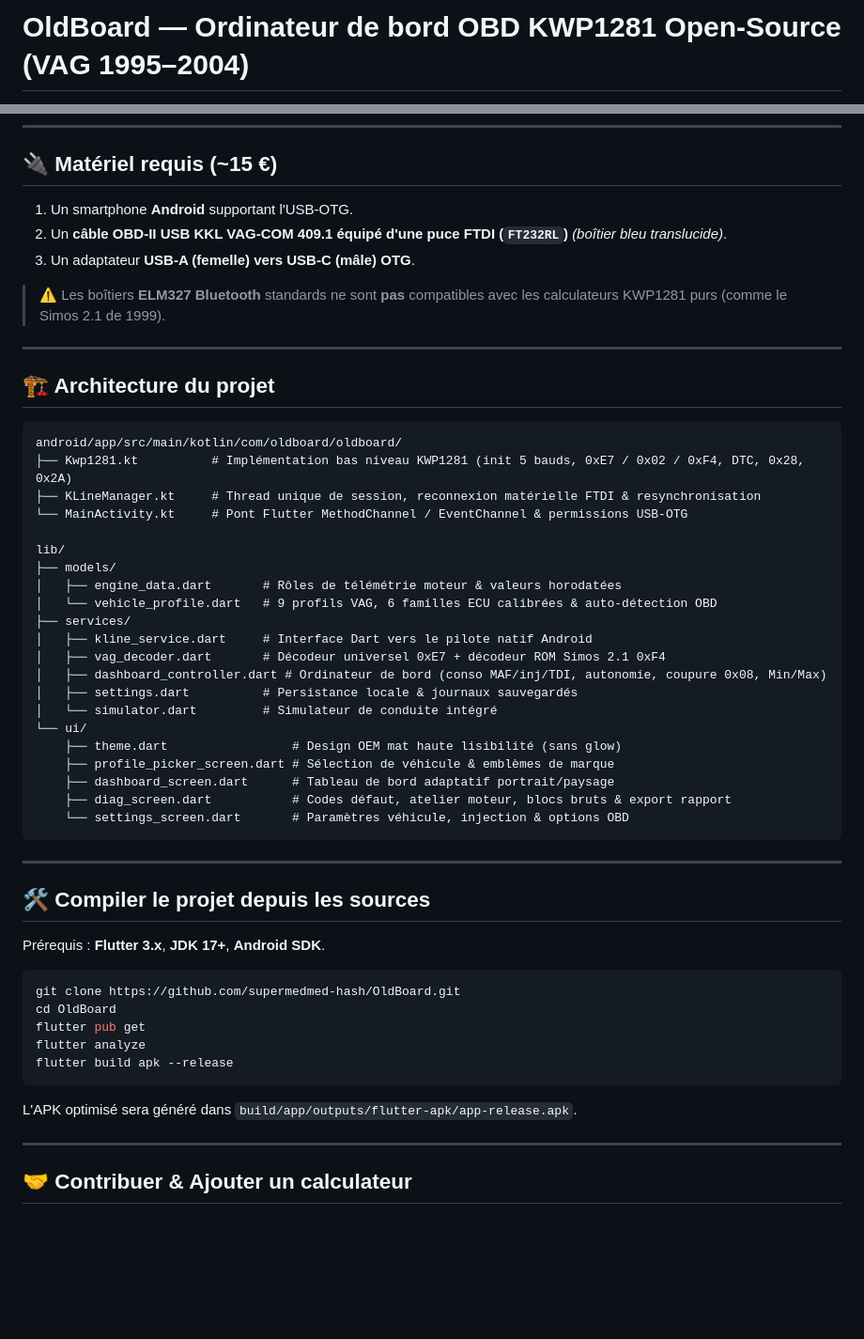
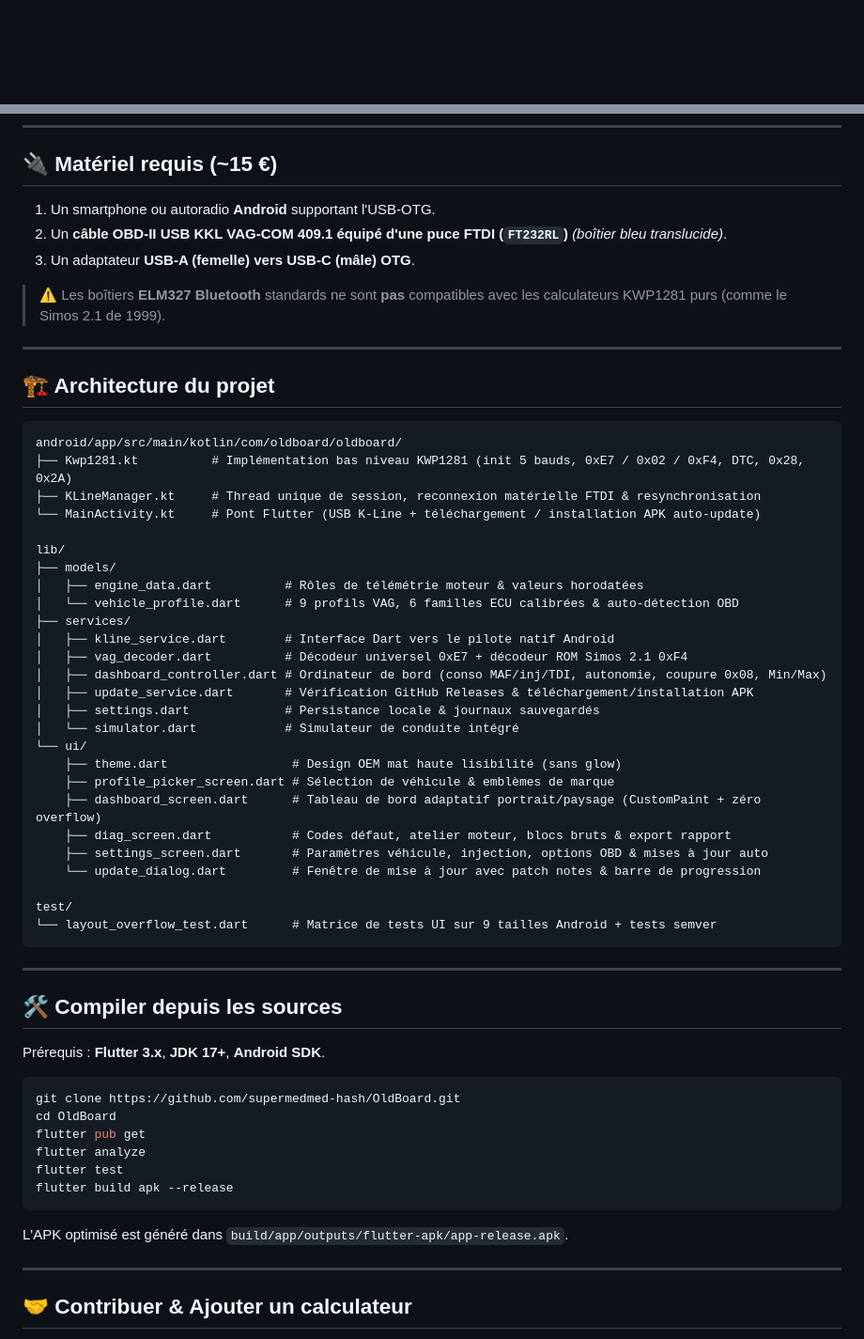
Before and after one commit to supermedmed-hash/OldBoard, a Markdown page: README.md, 2 parts joined by grey strips. Shown at 94% size. Rendered like a GitHub page; blank space fills up the shorter version.

````diff
--- a/README.md
+++ b/README.md
@@ -1,2 +1,2 @@
-# OldBoard — Ordinateur de bord OBD KWP1281 Open-Source (VAG 1995–2004)
+<div align="center">
 
@@ -47,7 +81,7 @@ Conçu et calibré sur route à partir d'une **Audi A3 8L 1.6 AKL (1999, Siemens
 
 ## 🔌 Matériel requis (~15 €)
 
-1. Un smartphone **Android** supportant l'USB-OTG.
+1. Un smartphone ou autoradio **Android** supportant l'USB-OTG.
 2. Un **câble OBD-II USB KKL VAG-COM 409.1 équipé d'une puce FTDI (`FT232RL`)** *(boîtier bleu translucide)*.
 3. Un adaptateur **USB-A (femelle) vers USB-C (mâle) OTG**.
 
@@ -61,29 +95,34 @@ Conçu et calibré sur route à partir d'une **Audi A3 8L 1.6 AKL (1999, Siemens
 android/app/src/main/kotlin/com/oldboard/oldboard/
 ├── Kwp1281.kt          # Implémentation bas niveau KWP1281 (init 5 bauds, 0xE7 / 0x02 / 0xF4, DTC, 0x28, 0x2A)
 ├── KLineManager.kt     # Thread unique de session, reconnexion matérielle FTDI & resynchronisation
-└── MainActivity.kt     # Pont Flutter MethodChannel / EventChannel & permissions USB-OTG
+└── MainActivity.kt     # Pont Flutter (USB K-Line + téléchargement / installation APK auto-update)
 
 lib/
 ├── models/
-│   ├── engine_data.dart       # Rôles de télémétrie moteur & valeurs horodatées
-│   └── vehicle_profile.dart   # 9 profils VAG, 6 familles ECU calibrées & auto-détection OBD
+│   ├── engine_data.dart          # Rôles de télémétrie moteur & valeurs horodatées
+│   └── vehicle_profile.dart      # 9 profils VAG, 6 familles ECU calibrées & auto-détection OBD
 ├── services/
-│   ├── kline_service.dart     # Interface Dart vers le pilote natif Android
-│   ├── vag_decoder.dart       # Décodeur universel 0xE7 + décodeur ROM Simos 2.1 0xF4
+│   ├── kline_service.dart        # Interface Dart vers le pilote natif Android
+│   ├── vag_decoder.dart          # Décodeur universel 0xE7 + décodeur ROM Simos 2.1 0xF4
 │   ├── dashboard_controller.dart # Ordinateur de bord (conso MAF/inj/TDI, autonomie, coupure 0x08, Min/Max)
-│   ├── settings.dart          # Persistance locale & journaux sauvegardés
-│   └── simulator.dart         # Simulateur de conduite intégré
+│   ├── update_service.dart       # Vérification GitHub Releases & téléchargement/installation APK
+│   ├── settings.dart             # Persistance locale & journaux sauvegardés
+│   └── simulator.dart            # Simulateur de conduite intégré
 └── ui/
     ├── theme.dart                 # Design OEM mat haute lisibilité (sans glow)
     ├── profile_picker_screen.dart # Sélection de véhicule & emblèmes de marque
-    ├── dashboard_screen.dart      # Tableau de bord adaptatif portrait/paysage
+    ├── dashboard_screen.dart      # Tableau de bord adaptatif portrait/paysage (CustomPaint + zéro overflow)
     ├── diag_screen.dart           # Codes défaut, atelier moteur, blocs bruts & export rapport
-    └── settings_screen.dart       # Paramètres véhicule, injection & options OBD
+    ├── settings_screen.dart       # Paramètres véhicule, injection, options OBD & mises à jour auto
+    └── update_dialog.dart         # Fenêtre de mise à jour avec patch notes & barre de progression
+
+test/
+└── layout_overflow_test.dart      # Matrice de tests UI sur 9 tailles Android + tests semver
 ```
 
 ---
 
-## 🛠️ Compiler le projet depuis les sources
+## 🛠️ Compiler depuis les sources
 
 Prérequis : **Flutter 3.x**, **JDK 17+**, **Android SDK**.
 
@@ -92,10 +131,11 @@ git clone https://github.com/supermedmed-hash/OldBoard.git
 cd OldBoard
 flutter pub get
 flutter analyze
+flutter test
 flutter build apk --release
 ```
 
-L'APK optimisé sera généré dans `build/app/outputs/flutter-apk/app-release.apk`.
+L'APK optimisé est généré dans `build/app/outputs/flutter-apk/app-release.apk`.
 
 ---
 
````
Also changed, not shown: other parts of README.md (+53 -19 lines), docs/screenshots/dashboard_landscape.png (added), docs/screenshots/dashboard_portrait.png (added), 12 other files.
